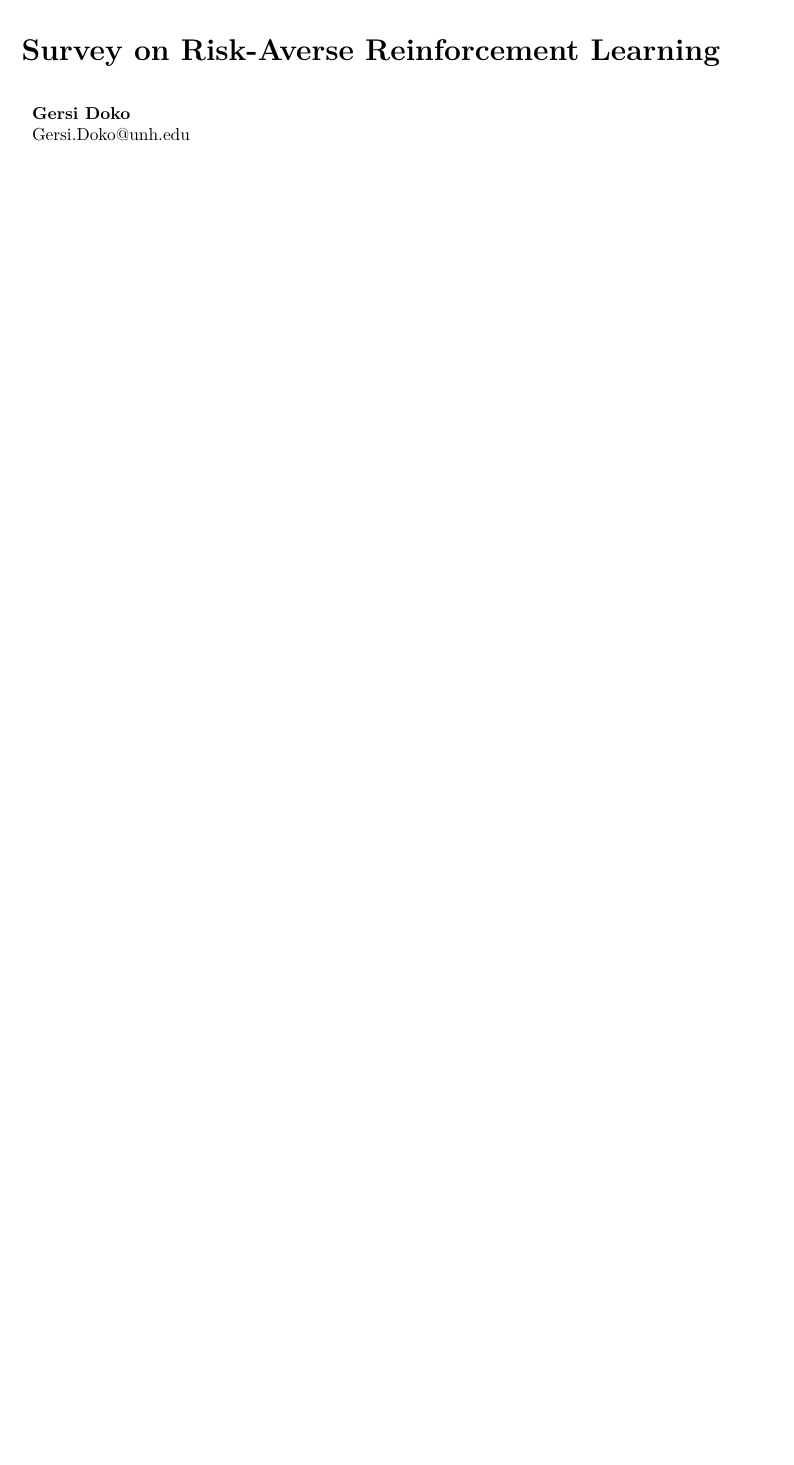
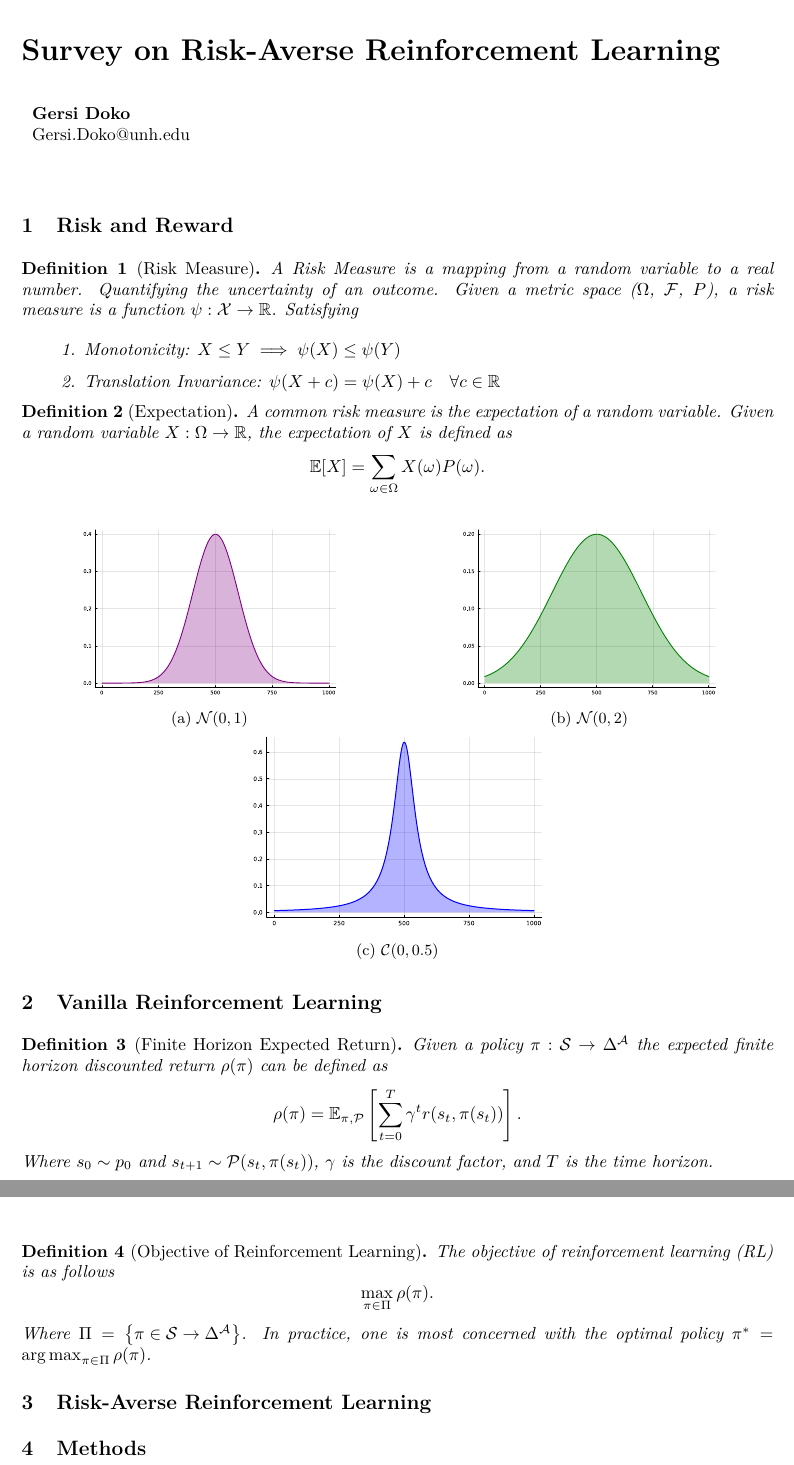
Before and after one commit to GersiD/Presentations, a LaTeX document (survey/main.tex): part of the page before the commit and two parts of pages 1 and 2 of 2 after it, the two joined at a grey line, cut so that both start at the same text, the shorter picture padded with empty space. Compiled offline with pdfLaTeX.

Commit message:
add more work on the survey

```diff
--- a/survey/main.tex
+++ b/survey/main.tex
@@ -26,6 +26,7 @@
 \usepackage{algorithm}
 \usepackage{algpseudocode}
 \usepackage{tikz}
+\usepackage{subcaption}
 
 \bibliographystyle{abbrvnat}
 \usepackage[framemethod=default]{mdframed}
@@ -66,4 +67,64 @@
 
 \maketitle
 
+\section{Risk and Reward}
+
+\begin{definition}[Risk Measure]
+        \label{def:risk}
+        A Risk Measure is a mapping from a random variable to a real number. Quantifying the uncertainty of an outcome.
+        Given a metric space ($\Omega$, $\mathcal{F}$, $P$), a risk measure is a function $\psi: \mathcal{X} \to \Real$. Satisfying
+        \begin{enumerate}
+                \item Monotonicity: $X \leq Y \implies \psi(X) \leq \psi(Y)$
+                \item Translation Invariance: $\psi(X + c) = \psi(X) + c \quad \forall c \in \Real$
+        \end{enumerate}
+\end{definition}
+
+\begin{definition}[Expectation]
+        \label{def:expectation}
+        A common risk measure is the expectation of a random variable. Given a random variable $X: \Omega \to \Real$, the expectation of $X$ is defined as
+        $$\mathbb{E}[X] = \sum_{\omega \in \Omega} X(\omega) P(\omega).$$
+\end{definition}
+
+\begin{figure}[ht!]
+        \begin{subfigure}[t]{0.5\textwidth}
+                \centering
+                \includegraphics[width=0.7\linewidth]{julia_figures/normal.pdf}
+                \caption{$\mathcal{N}(0,1)$}
+                \label{fig:normal}
+        \end{subfigure}
+        \begin{subfigure}[t]{0.5\textwidth}
+                \centering
+                \includegraphics[width=0.7\linewidth]{julia_figures/normal_wide.pdf}
+                \caption{$\mathcal{N}(0,2)$}
+                \label{fig:normal_wide}
+        \end{subfigure}
+        \begin{subfigure}[t]{1.0\textwidth}
+                \centering
+                \includegraphics[width=0.4\linewidth]{julia_figures/cauchy.pdf}
+
+                \caption{$\mathcal{C}(0,0.5)$}
+                \label{fig:cauchy_tight}
+        \end{subfigure}
+\end{figure}
+
+\section{Vanilla Reinforcement Learning}
+
+\begin{definition}[Finite Horizon Expected Return]
+        Given a policy $\pi : \mathcal{S} \to \Delta^\mathcal{A}$ the expected finite horizon discounted return $\rho(\pi)$ can be defined as
+        $$\rho(\pi) = \mathbb{E}_{\pi, \mathcal{P}} \left[ \sum_{t=0}^{T} \gamma^t r(s_t, \pi(s_t)) \right].$$
+        Where $s_0 \sim p_0$ and $s_{t+1} \sim \mathcal{P}(s_t, \pi(s_t))$, $\gamma$ is the discount factor, and $T$ is the time horizon.
+\end{definition}
+
+\begin{definition}[Objective of Reinforcement Learning]
+        \label{def:rl_obj}
+        The objective of reinforcement learning (RL) is as follows
+        $$\max_{\pi \in \Pi} \rho(\pi).$$
+        Where $\Pi = \left\{ \pi \in \mathcal{S} \to \Delta^\mathcal{A}  \right\}$.
+        In practice, one is most concerned with the optimal policy $\pi^* = \argmax_{\pi \in \Pi} \rho(\pi)$.
+\end{definition}
+
+\section{Risk-Averse Reinforcement Learning}
+
+\section{Methods}
+
 \end{document}
```
